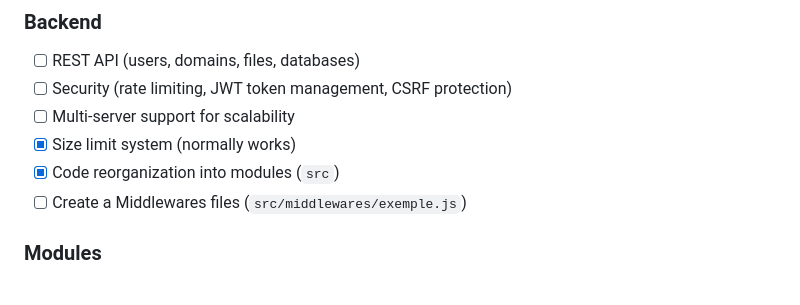
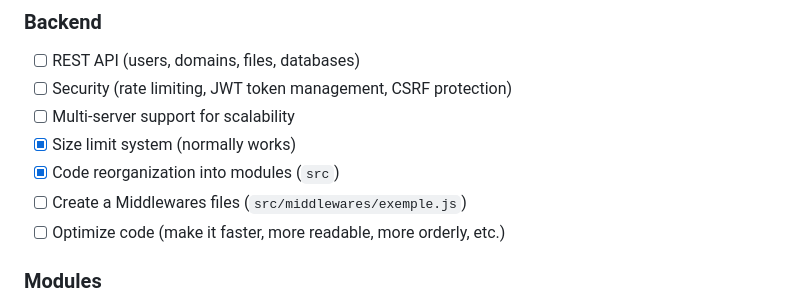
Before and after one commit to lumenlabss/LumenOne, a Markdown page: README.md, the part around the change. Drawn GitHub-style.

```diff
--- a/README.md
+++ b/README.md
@@ -144,6 +144,7 @@ Project completion: ⁓ 20%
 - [x] Size limit system (normally works)
 - [x] Code reorganization into modules (`src`)
 - [ ] Create a Middlewares files (`src/middlewares/exemple.js`)
+- [ ] Optimize code (make it faster, more readable, more orderly, etc.)
 
 ### Modules
 
```
